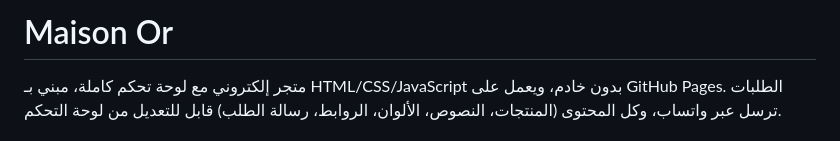
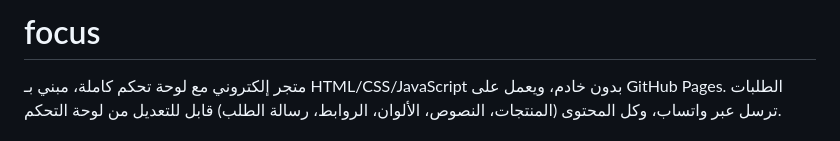
Before and after one commit to majed0202/focus, a Markdown page: README.md, the part around the change. Rendered like a GitHub page.

```diff
--- a/README.md
+++ b/README.md
@@ -1,4 +1,4 @@
-# Maison Or
+# focus
 
 متجر إلكتروني مع لوحة تحكم كاملة، مبني بـ HTML/CSS/JavaScript بدون خادم، ويعمل على GitHub Pages.
 الطلبات ترسل عبر واتساب، وكل المحتوى (المنتجات، النصوص، الألوان، الروابط، رسالة الطلب) قابل للتعديل من لوحة التحكم.
```
